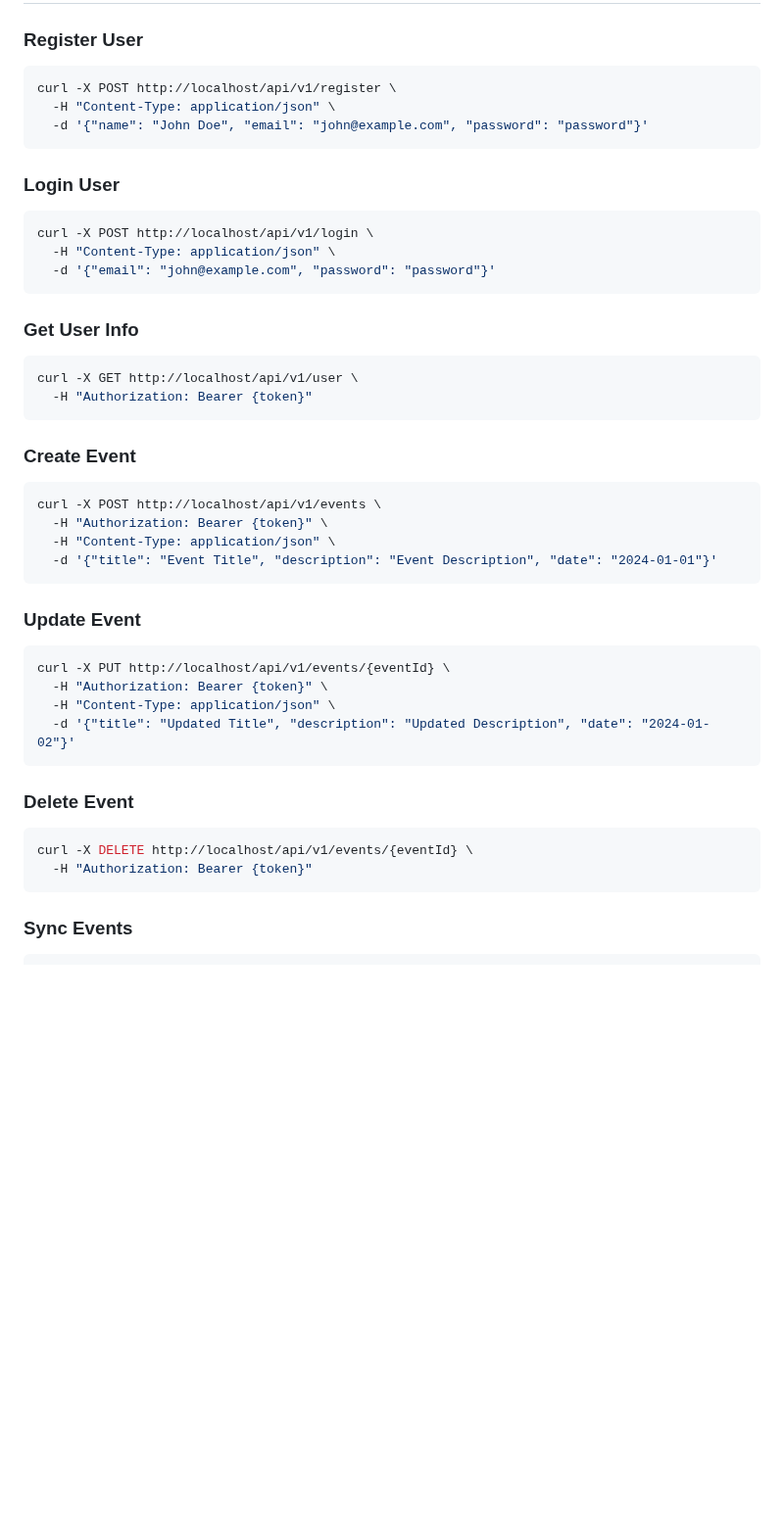
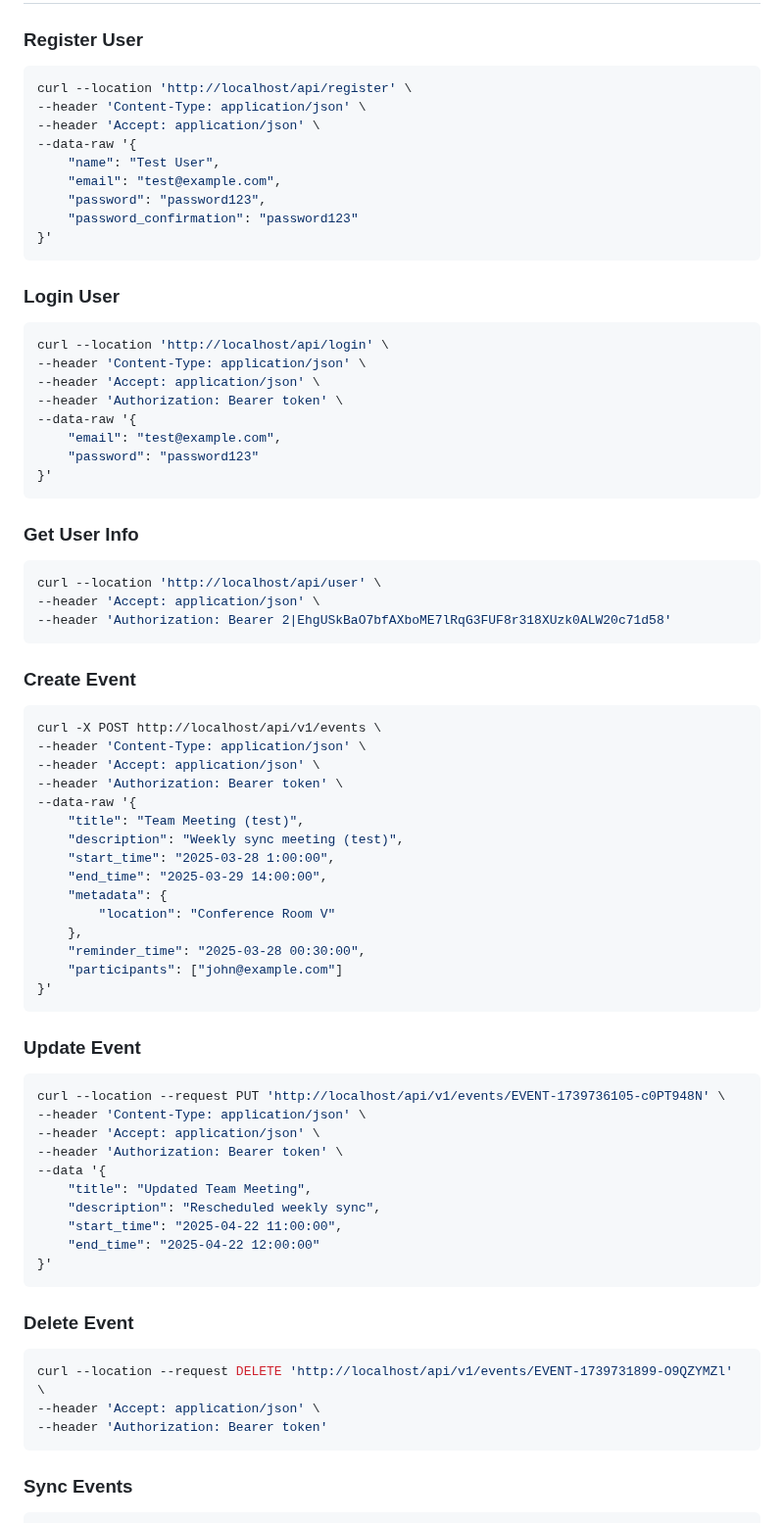
Before and after one commit to muhammadmontasir/reminder-app-laravel-nuxt, a Markdown page: backend/README.md, the part around one of its changes. Shown at 98% size. Drawn GitHub-style; blank space fills up the shorter version.

````diff
--- a/backend/README.md
+++ b/backend/README.md
@@ -124,49 +124,79 @@ All routes require authentication:
 ### Register User
 
 ```bash
-curl -X POST http://localhost/api/v1/register \
-  -H "Content-Type: application/json" \
-  -d '{"name": "John Doe", "email": "john@example.com", "password": "password"}'
+curl --location 'http://localhost/api/register' \
+--header 'Content-Type: application/json' \
+--header 'Accept: application/json' \
+--data-raw '{
+    "name": "Test User",
+    "email": "test@example.com",
+    "password": "password123",
+    "password_confirmation": "password123"
+}'
 ```
 
 ### Login User
 
 ```bash
-curl -X POST http://localhost/api/v1/login \
-  -H "Content-Type: application/json" \
-  -d '{"email": "john@example.com", "password": "password"}'
+curl --location 'http://localhost/api/login' \
+--header 'Content-Type: application/json' \
+--header 'Accept: application/json' \
+--header 'Authorization: Bearer token' \
+--data-raw '{
+    "email": "test@example.com",
+    "password": "password123"
+}'
 ```
 
 ### Get User Info
 
 ```bash
-curl -X GET http://localhost/api/v1/user \
-  -H "Authorization: Bearer {token}"
+curl --location 'http://localhost/api/user' \
+--header 'Accept: application/json' \
+--header 'Authorization: Bearer 2|EhgUSkBaO7bfAXboME7lRqG3FUF8r318XUzk0ALW20c71d58'
 ```
 
 ### Create Event
 
 ```bash
 curl -X POST http://localhost/api/v1/events \
-  -H "Authorization: Bearer {token}" \
-  -H "Content-Type: application/json" \
-  -d '{"title": "Event Title", "description": "Event Description", "date": "2024-01-01"}'
+--header 'Content-Type: application/json' \
+--header 'Accept: application/json' \
+--header 'Authorization: Bearer token' \
+--data-raw '{
+    "title": "Team Meeting (test)",
+    "description": "Weekly sync meeting (test)",
+    "start_time": "2025-03-28 1:00:00",
+    "end_time": "2025-03-29 14:00:00",
+    "metadata": {
+        "location": "Conference Room V"
+    },
+    "reminder_time": "2025-03-28 00:30:00",
+    "participants": ["john@example.com"]
+}'
 ```
 
 ### Update Event
 
 ```bash
-curl -X PUT http://localhost/api/v1/events/{eventId} \
-  -H "Authorization: Bearer {token}" \
-  -H "Content-Type: application/json" \
-  -d '{"title": "Updated Title", "description": "Updated Description", "date": "2024-01-02"}'
+curl --location --request PUT 'http://localhost/api/v1/events/EVENT-1739736105-c0PT948N' \
+--header 'Content-Type: application/json' \
+--header 'Accept: application/json' \
+--header 'Authorization: Bearer token' \
+--data '{
+    "title": "Updated Team Meeting",
+    "description": "Rescheduled weekly sync",
+    "start_time": "2025-04-22 11:00:00",
+    "end_time": "2025-04-22 12:00:00"
+}'
 ```
 
 ### Delete Event
 
 ```bash
-curl -X DELETE http://localhost/api/v1/events/{eventId} \
-  -H "Authorization: Bearer {token}"
+curl --location --request DELETE 'http://localhost/api/v1/events/EVENT-1739731899-O9QZYMZl' \
+--header 'Accept: application/json' \
+--header 'Authorization: Bearer token'
 ```
 
 ### Sync Events
````
Also changed, not shown: other parts of backend/README.md (+36 -6 lines).
